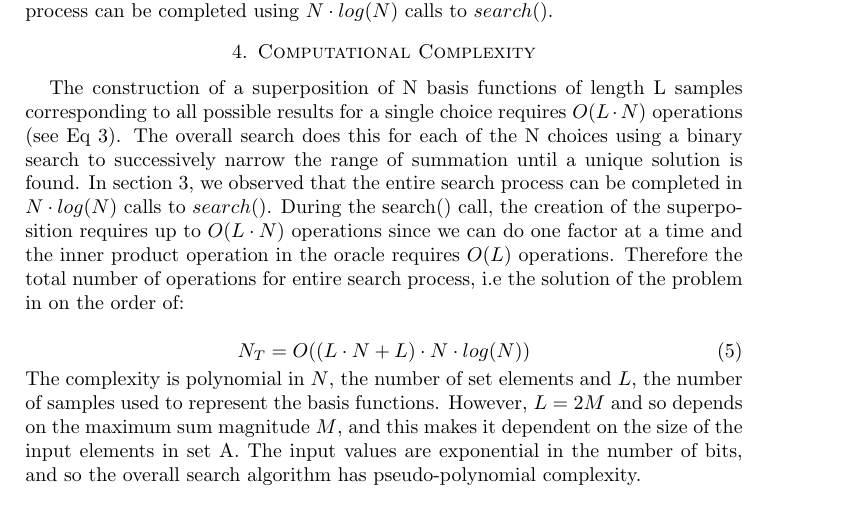
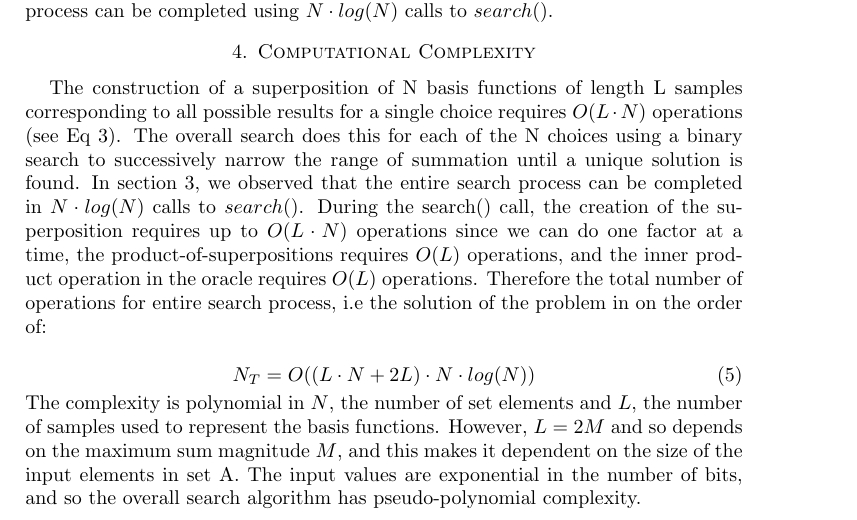
Before and after one commit to kinetic-cipher/hyper_computing, a LaTeX paper (SubsetSumUsingSinusoids.tex): part of page 3 of 4, cut so that both start at the same text. Compiled offline with pdfLaTeX.

Commit message:
Add files via upload
included the product-of-superpositions in the complexity calc

```diff
--- a/SubsetSumUsingSinusoids.tex
+++ b/SubsetSumUsingSinusoids.tex
@@ -269,10 +269,10 @@ $\left \langle  \Psi, \Phi _T  \right \rangle $, then the entire search process
 %%%%%%%%%%%%%%%%%%%%%%%%%%%%%%%%%%%%%%%%%%%%%%%%%%%%%%%%%%%%%%%%%%%%%%
 \section{Computational Complexity}
 %%%%%%%%%%%%%%%%%%%%%%%%%%%%%%%%%%%%%%%%%%%%%%%%%%%%%%%%%%%%%%%%%%%%%%
-The construction of a superposition of N basis functions of length L samples corresponding to all possible results for a single choice requires $O(L\cdot N)$ operations (see Eq 3).  The overall search does this for each of the N choices using a binary search to successively narrow the range of summation until a unique solution is found. In section 3, we observed that the entire search process can be completed in $N\cdot log(N)$ calls to $search()$. During the search() call, the creation of the superposition requires up to $O(L\cdot N)$ operations since we can do one factor at a time and the inner product operation in the oracle requires $O(L)$ operations. Therefore the total number of operations for entire search process, i.e the solution of the problem in on the order of:
+The construction of a superposition of N basis functions of length L samples corresponding to all possible results for a single choice requires $O(L\cdot N)$ operations (see Eq 3).  The overall search does this for each of the N choices using a binary search to successively narrow the range of summation until a unique solution is found. In section 3, we observed that the entire search process can be completed in $N\cdot log(N)$ calls to $search()$. During the search() call, the creation of the superposition requires up to $O(L\cdot N)$ operations since we can do one factor at a time, the product-of-superpositions requires $O(L)$ operations, and the inner product operation in the oracle requires $O(L)$ operations. Therefore the total number of operations for entire search process, i.e the solution of the problem in on the order of:
 
 \begin{equation}
-N_T = O( (L \cdot N + L) \cdot N\cdot log(N) )
+N_T = O( (L \cdot N + 2L) \cdot N\cdot log(N) )
 \end{equation}
 \noindent
 The complexity is polynomial in $N$, the number of set elements and $L$, the number of samples used to represent the basis functions. However, $L = 2M$ and so depends on the maximum sum magnitude $M$, and this makes it dependent on the size of the input elements in set A. The input values are exponential in the number of bits, and so the overall search algorithm has pseudo-polynomial complexity.
```
Also changed, not shown: SubsetSumUsingSinusoids.pdf.
